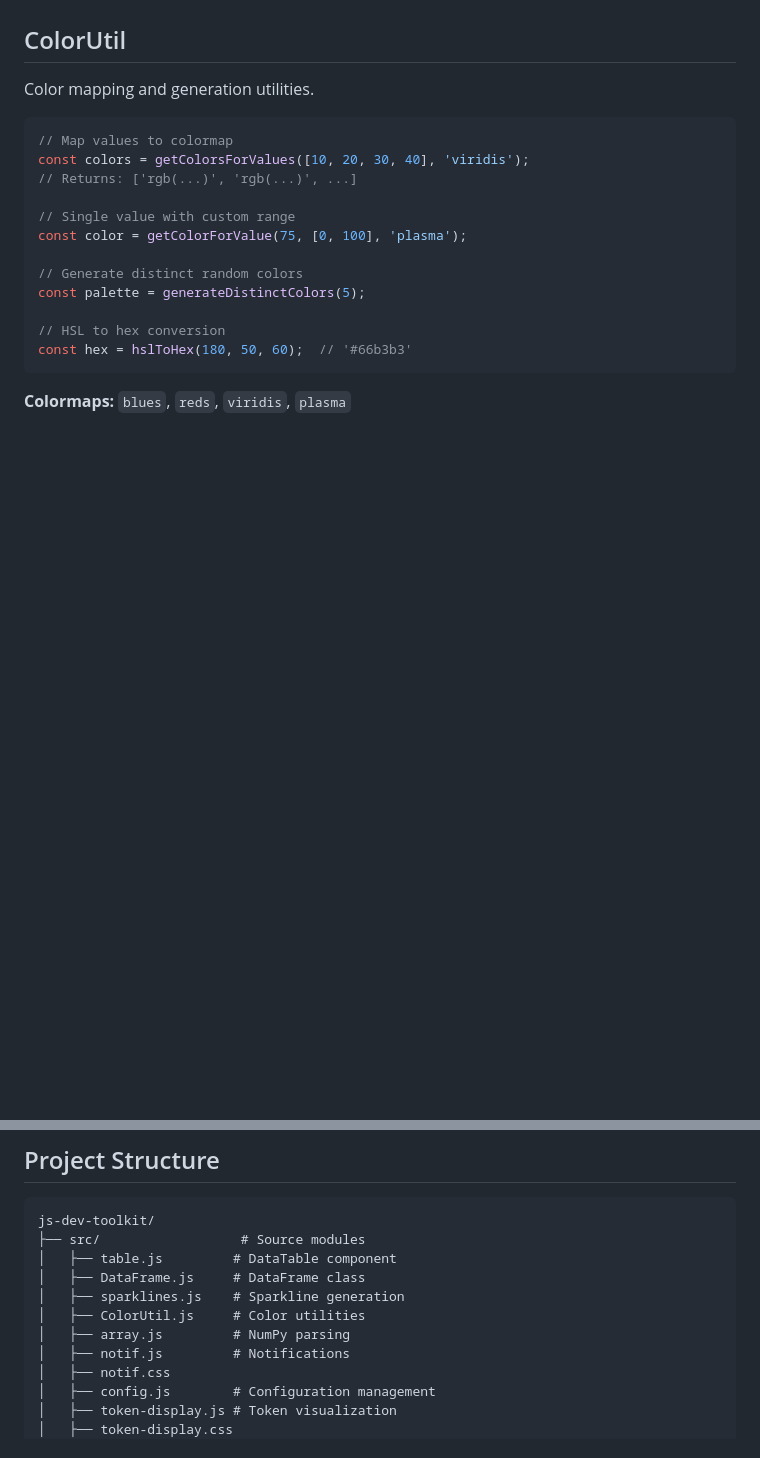
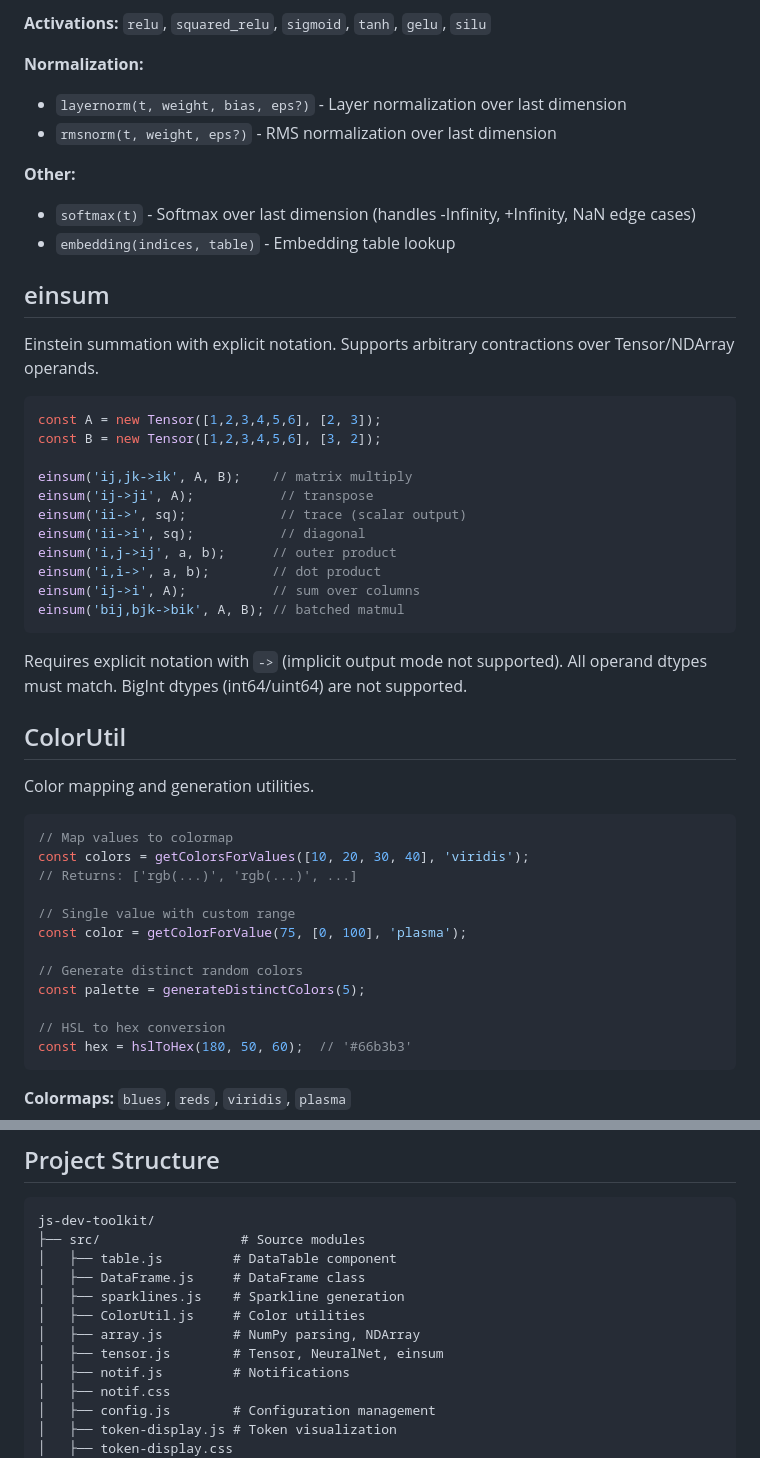
Before and after one commit to mivanit/js-dev-toolkit, a Markdown page: README.md, 2 parts joined by grey strips. Drawn GitHub-style; blank space fills up the shorter version.

````diff
--- a/README.md
+++ b/README.md
@@ -201,3 +292,35 @@ const singleRow = arr.slice(5);       // just row 5
+**Activations:** `relu`, `squared_relu`, `sigmoid`, `tanh`, `gelu`, `silu`
+
+**Normalization:**
+- `layernorm(t, weight, bias, eps?)` - Layer normalization over last dimension
+- `rmsnorm(t, weight, eps?)` - RMS normalization over last dimension
+
+**Other:**
+- `softmax(t)` - Softmax over last dimension (handles -Infinity, +Infinity, NaN edge cases)
+- `embedding(indices, table)` - Embedding table lookup
+
+
+
+## einsum
+
+Einstein summation with explicit notation. Supports arbitrary contractions over Tensor/NDArray operands.
+
+```javascript
+const A = new Tensor([1,2,3,4,5,6], [2, 3]);
+const B = new Tensor([1,2,3,4,5,6], [3, 2]);
+
+einsum('ij,jk->ik', A, B);    // matrix multiply
+einsum('ij->ji', A);           // transpose
+einsum('ii->', sq);            // trace (scalar output)
+einsum('ii->i', sq);           // diagonal
+einsum('i,j->ij', a, b);      // outer product
+einsum('i,i->', a, b);        // dot product
+einsum('ij->i', A);           // sum over columns
+einsum('bij,bjk->bik', A, B); // batched matmul
+```
+
+Requires explicit notation with `->` (implicit output mode not supported). All operand dtypes must match. BigInt dtypes (int64/uint64) are not supported.
+
 
 
 ## ColorUtil
@@ -388,7 +511,8 @@ js-dev-toolkit/
 │   ├── DataFrame.js     # DataFrame class
 │   ├── sparklines.js    # Sparkline generation
 │   ├── ColorUtil.js     # Color utilities
-│   ├── array.js         # NumPy parsing
+│   ├── array.js         # NumPy parsing, NDArray
+│   ├── tensor.js        # Tensor, NeuralNet, einsum
 │   ├── notif.js         # Notifications
 │   ├── notif.css
 │   ├── config.js        # Configuration management
````
Also changed, not shown: other parts of README.md (+91 -0 lines).
